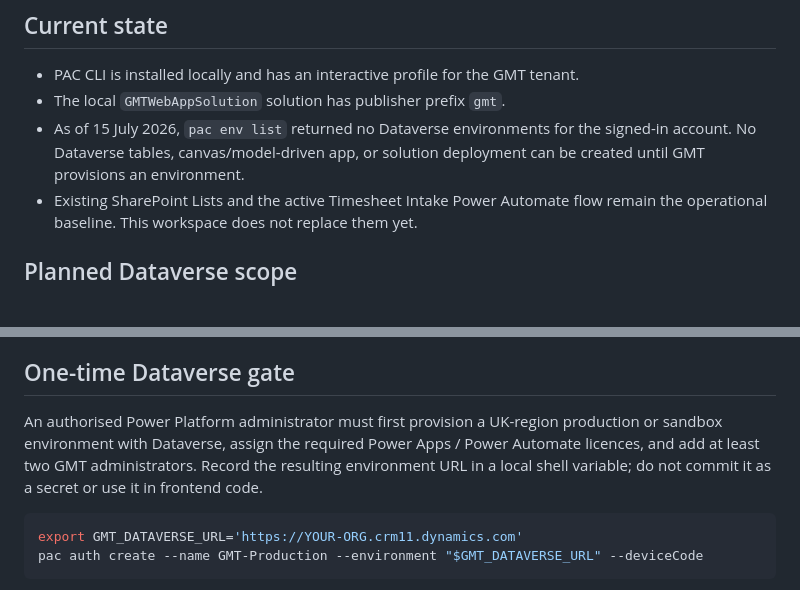
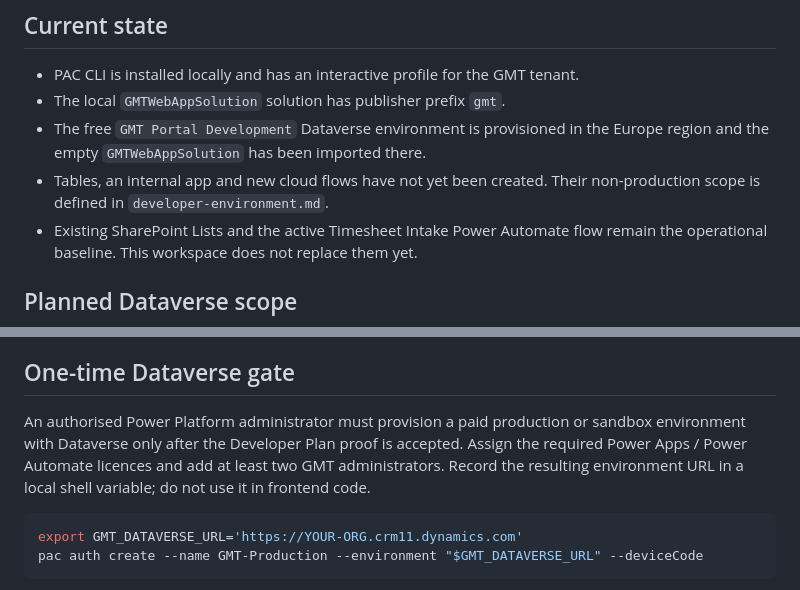
Before and after one commit to JakkuAzzo/AutoTimeSheet-GHP, a Markdown page: power-platform/README.md, 2 parts joined by grey strips. Rendered like a GitHub page.

Commit message:
Document GMT developer portal environment

````diff
--- a/power-platform/README.md
+++ b/power-platform/README.md
@@ -10,9 +10,10 @@ string, client secret, or Dataverse service principal secret.
 - PAC CLI is installed locally and has an interactive profile for the GMT
   tenant.
 - The local `GMTWebAppSolution` solution has publisher prefix `gmt`.
-- As of 15 July 2026, `pac env list` returned no Dataverse environments for
-  the signed-in account. No Dataverse tables, canvas/model-driven app, or
-  solution deployment can be created until GMT provisions an environment.
+- The free `GMT Portal Development` Dataverse environment is provisioned in the
+  Europe region and the empty `GMTWebAppSolution` has been imported there.
+- Tables, an internal app and new cloud flows have not yet been created. Their
+  non-production scope is defined in `developer-environment.md`.
 - Existing SharePoint Lists and the active Timesheet Intake Power Automate flow
   remain the operational baseline. This workspace does not replace them yet.
 
@@ -36,11 +37,11 @@ internal operational portal once licensing and security roles are approved.
 
 ## One-time Dataverse gate
 
-An authorised Power Platform administrator must first provision a UK-region
-production or sandbox environment with Dataverse, assign the required Power
-Apps / Power Automate licences, and add at least two GMT administrators. Record
-the resulting environment URL in a local shell variable; do not commit it as a
-secret or use it in frontend code.
+An authorised Power Platform administrator must provision a paid production or
+sandbox environment with Dataverse only after the Developer Plan proof is
+accepted. Assign the required Power Apps / Power Automate licences and add at
+least two GMT administrators. Record the resulting environment URL in a local
+shell variable; do not use it in frontend code.
 
 ```bash
 export GMT_DATAVERSE_URL='https://YOUR-ORG.crm11.dynamics.com'
````
Also changed, not shown: docs/power-automate-build-runbook.md (+6 -6 lines), power-platform/developer-environment.md (added, +61 -0 lines).
